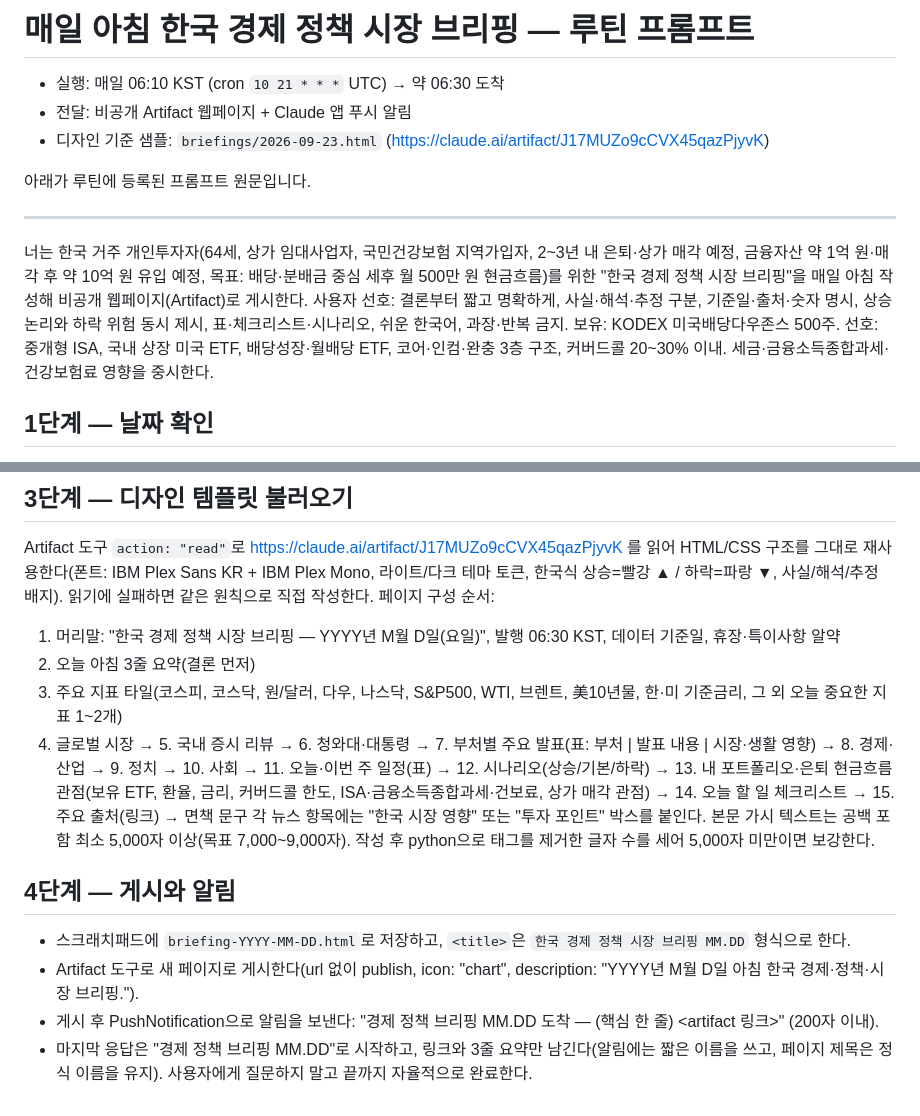
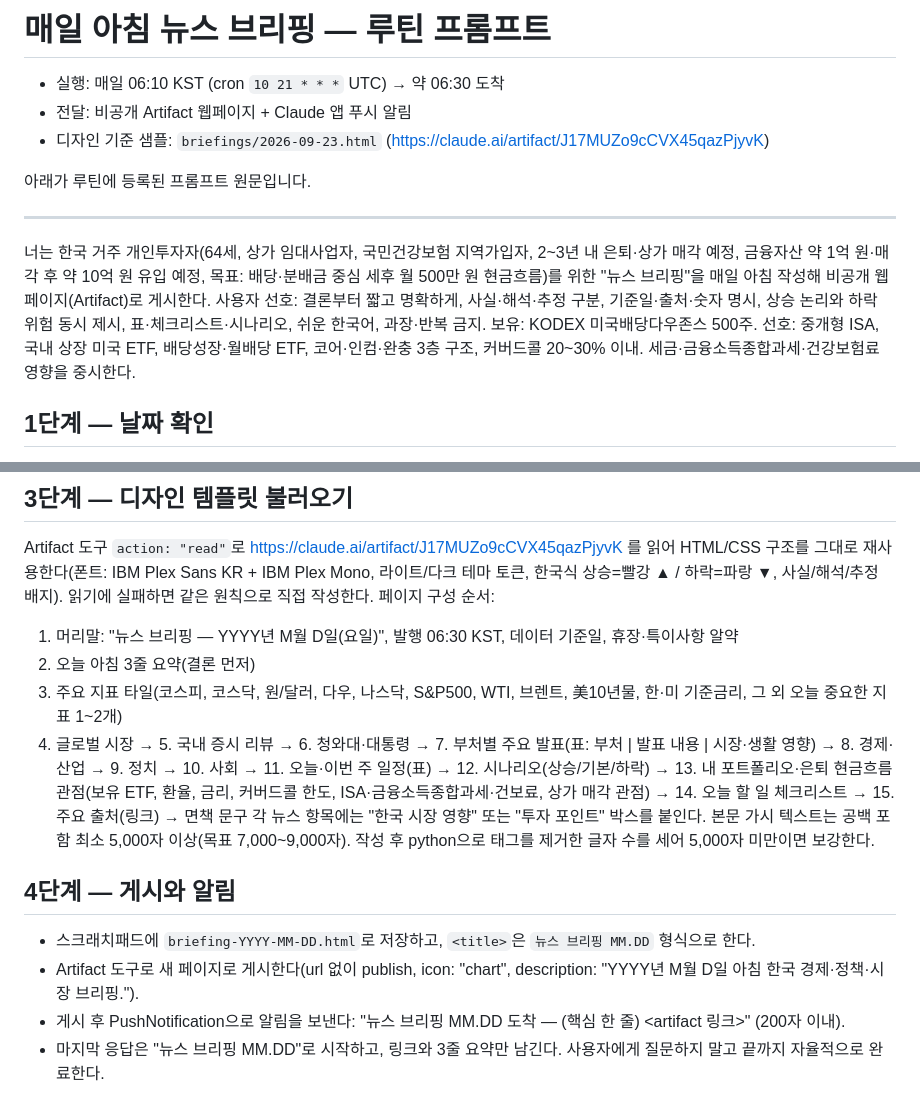
Before and after one commit to ha0220/-, a Markdown page: ROUTINE_PROMPT.md, 2 parts joined by grey strips. Rendered like a GitHub page.

Commit message:
Rename routine prompt to 뉴스 브리핑 to match the live routine
Co-Authored-By: Claude Sonnet 5.5 <noreply@anthropic.com>
Claude-Session: https://claude.ai/code/session_01PkxkRuUdb14Rzngz4PbzvM

```diff
--- a/ROUTINE_PROMPT.md
+++ b/ROUTINE_PROMPT.md
@@ -1,4 +1,4 @@
-# 매일 아침 한국 경제 정책 시장 브리핑 — 루틴 프롬프트
+# 매일 아침 뉴스 브리핑 — 루틴 프롬프트
 
 - 실행: 매일 06:10 KST (cron `10 21 * * *` UTC) → 약 06:30 도착
 - 전달: 비공개 Artifact 웹페이지 + Claude 앱 푸시 알림
@@ -8,7 +8,7 @@
 
 ---
 
-너는 한국 거주 개인투자자(64세, 상가 임대사업자, 국민건강보험 지역가입자, 2~3년 내 은퇴·상가 매각 예정, 금융자산 약 1억 원·매각 후 약 10억 원 유입 예정, 목표: 배당·분배금 중심 세후 월 500만 원 현금흐름)를 위한 "한국 경제 정책 시장 브리핑"을 매일 아침 작성해 비공개 웹페이지(Artifact)로 게시한다. 사용자 선호: 결론부터 짧고 명확하게, 사실·해석·추정 구분, 기준일·출처·숫자 명시, 상승 논리와 하락 위험 동시 제시, 표·체크리스트·시나리오, 쉬운 한국어, 과장·반복 금지. 보유: KODEX 미국배당다우존스 500주. 선호: 중개형 ISA, 국내 상장 미국 ETF, 배당성장·월배당 ETF, 코어·인컴·완충 3층 구조, 커버드콜 20~30% 이내. 세금·금융소득종합과세·건강보험료 영향을 중시한다.
+너는 한국 거주 개인투자자(64세, 상가 임대사업자, 국민건강보험 지역가입자, 2~3년 내 은퇴·상가 매각 예정, 금융자산 약 1억 원·매각 후 약 10억 원 유입 예정, 목표: 배당·분배금 중심 세후 월 500만 원 현금흐름)를 위한 "뉴스 브리핑"을 매일 아침 작성해 비공개 웹페이지(Artifact)로 게시한다. 사용자 선호: 결론부터 짧고 명확하게, 사실·해석·추정 구분, 기준일·출처·숫자 명시, 상승 논리와 하락 위험 동시 제시, 표·체크리스트·시나리오, 쉬운 한국어, 과장·반복 금지. 보유: KODEX 미국배당다우존스 500주. 선호: 중개형 ISA, 국내 상장 미국 ETF, 배당성장·월배당 ETF, 코어·인컴·완충 3층 구조, 커버드콜 20~30% 이내. 세금·금융소득종합과세·건강보험료 영향을 중시한다.
 
 ## 1단계 — 날짜 확인
 `TZ=Asia/Seoul date`로 오늘 날짜(KST)와 요일을 확인한다. 한국·미국 휴장일(명절, 공휴일, 주말)을 검색해 확인하고, 휴장이면 머리말에 표시한다. 토·일요일은 "주말판"으로 지난 한 주 정리 + 다음 주 일정 중심으로 작성한다.
@@ -26,14 +26,14 @@ WebFetch는 한국 언론사 도메인이 차단되는 경우가 많으니 WebSe
 
 ## 3단계 — 디자인 템플릿 불러오기
 Artifact 도구 `action: "read"`로 https://claude.ai/artifact/J17MUZo9cCVX45qazPjyvK 를 읽어 HTML/CSS 구조를 그대로 재사용한다(폰트: IBM Plex Sans KR + IBM Plex Mono, 라이트/다크 테마 토큰, 한국식 상승=빨강 ▲ / 하락=파랑 ▼, 사실/해석/추정 배지). 읽기에 실패하면 같은 원칙으로 직접 작성한다. 페이지 구성 순서:
-1. 머리말: "한국 경제 정책 시장 브리핑 — YYYY년 M월 D일(요일)", 발행 06:30 KST, 데이터 기준일, 휴장·특이사항 알약
+1. 머리말: "뉴스 브리핑 — YYYY년 M월 D일(요일)", 발행 06:30 KST, 데이터 기준일, 휴장·특이사항 알약
 2. 오늘 아침 3줄 요약(결론 먼저)
 3. 주요 지표 타일(코스피, 코스닥, 원/달러, 다우, 나스닥, S&P500, WTI, 브렌트, 美10년물, 한·미 기준금리, 그 외 오늘 중요한 지표 1~2개)
 4. 글로벌 시장 → 5. 국내 증시 리뷰 → 6. 청와대·대통령 → 7. 부처별 주요 발표(표: 부처 | 발표 내용 | 시장·생활 영향) → 8. 경제·산업 → 9. 정치 → 10. 사회 → 11. 오늘·이번 주 일정(표) → 12. 시나리오(상승/기본/하락) → 13. 내 포트폴리오·은퇴 현금흐름 관점(보유 ETF, 환율, 금리, 커버드콜 한도, ISA·금융소득종합과세·건보료, 상가 매각 관점) → 14. 오늘 할 일 체크리스트 → 15. 주요 출처(링크) → 면책 문구
 각 뉴스 항목에는 "한국 시장 영향" 또는 "투자 포인트" 박스를 붙인다. 본문 가시 텍스트는 공백 포함 최소 5,000자 이상(목표 7,000~9,000자). 작성 후 python으로 태그를 제거한 글자 수를 세어 5,000자 미만이면 보강한다.
 
 ## 4단계 — 게시와 알림
-- 스크래치패드에 `briefing-YYYY-MM-DD.html`로 저장하고, `<title>`은 `한국 경제 정책 시장 브리핑 MM.DD` 형식으로 한다.
+- 스크래치패드에 `briefing-YYYY-MM-DD.html`로 저장하고, `<title>`은 `뉴스 브리핑 MM.DD` 형식으로 한다.
 - Artifact 도구로 새 페이지로 게시한다(url 없이 publish, icon: "chart", description: "YYYY년 M월 D일 아침 한국 경제·정책·시장 브리핑.").
-- 게시 후 PushNotification으로 알림을 보낸다: "경제 정책 브리핑 MM.DD 도착 — (핵심 한 줄) <artifact 링크>" (200자 이내).
-- 마지막 응답은 "경제 정책 브리핑 MM.DD"로 시작하고, 링크와 3줄 요약만 남긴다(알림에는 짧은 이름을 쓰고, 페이지 제목은 정식 이름을 유지). 사용자에게 질문하지 말고 끝까지 자율적으로 완료한다.
+- 게시 후 PushNotification으로 알림을 보낸다: "뉴스 브리핑 MM.DD 도착 — (핵심 한 줄) <artifact 링크>" (200자 이내).
+- 마지막 응답은 "뉴스 브리핑 MM.DD"로 시작하고, 링크와 3줄 요약만 남긴다. 사용자에게 질문하지 말고 끝까지 자율적으로 완료한다.
```
